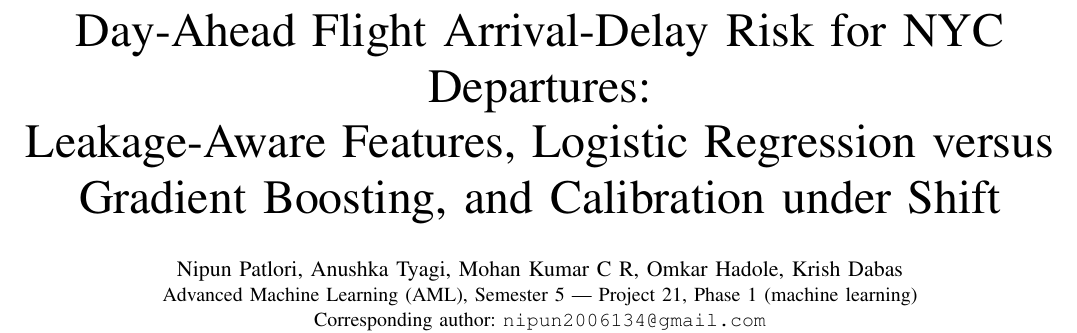
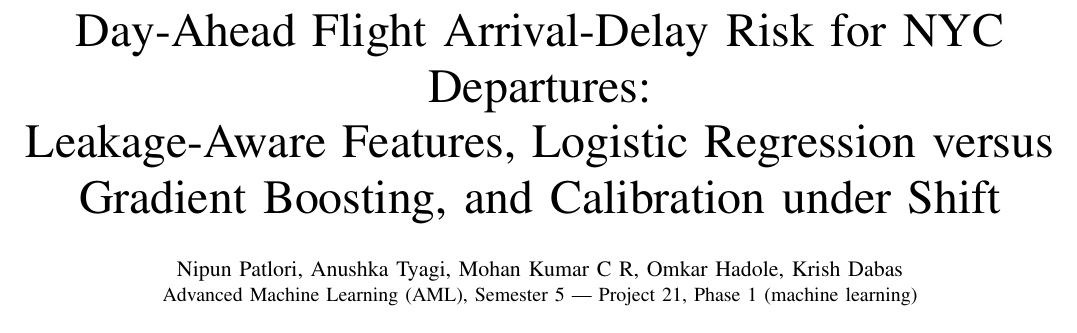
Before and after one commit to nipun1803/AeroCast-AI, a LaTeX paper (report/main.tex): part of page 1 of 19, cut so that both start at the same text. Compiled offline with pdfLaTeX.

Commit message:
report: update author information in main.tex and regenerate PDF

```diff
--- a/report/main.tex
+++ b/report/main.tex
@@ -26,8 +26,7 @@
 Leakage-Aware Features, Logistic Regression versus Gradient Boosting, and Calibration under Shift}
 
 \author{\IEEEauthorblockN{Nipun Patlori, Anushka Tyagi, Mohan Kumar C R, Omkar Hadole, Krish Dabas}
-\IEEEauthorblockA{Advanced Machine Learning (AML), Semester 5 --- Project 21, Phase 1 (machine learning)\\
-Corresponding author: \texttt{nipun2006134@gmail.com}}}
+\IEEEauthorblockA{Advanced Machine Learning (AML), Semester 5 --- Project 21, Phase 1 (machine learning)}}
 
 \maketitle
 
```
Also changed, not shown: report/main.pdf.
